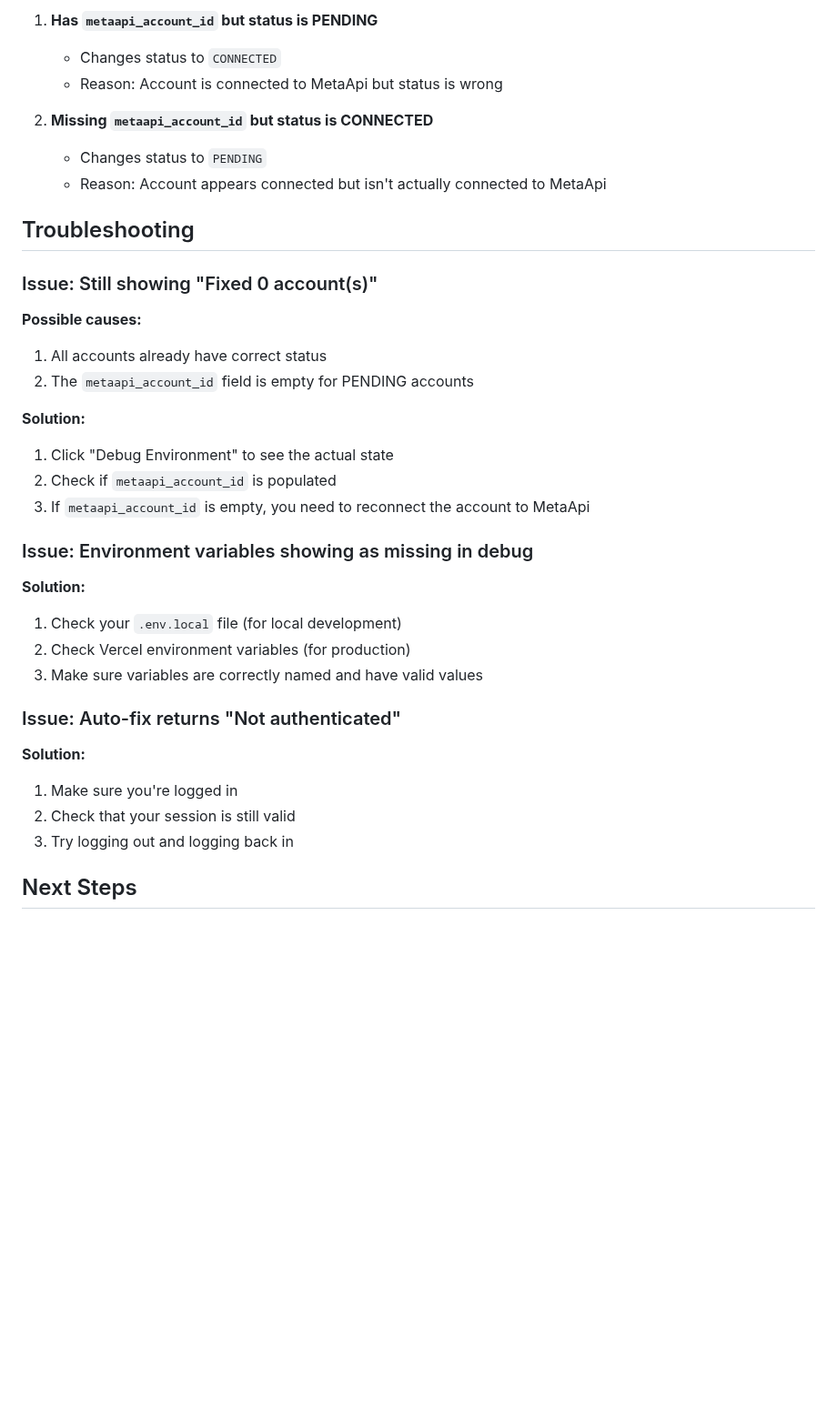
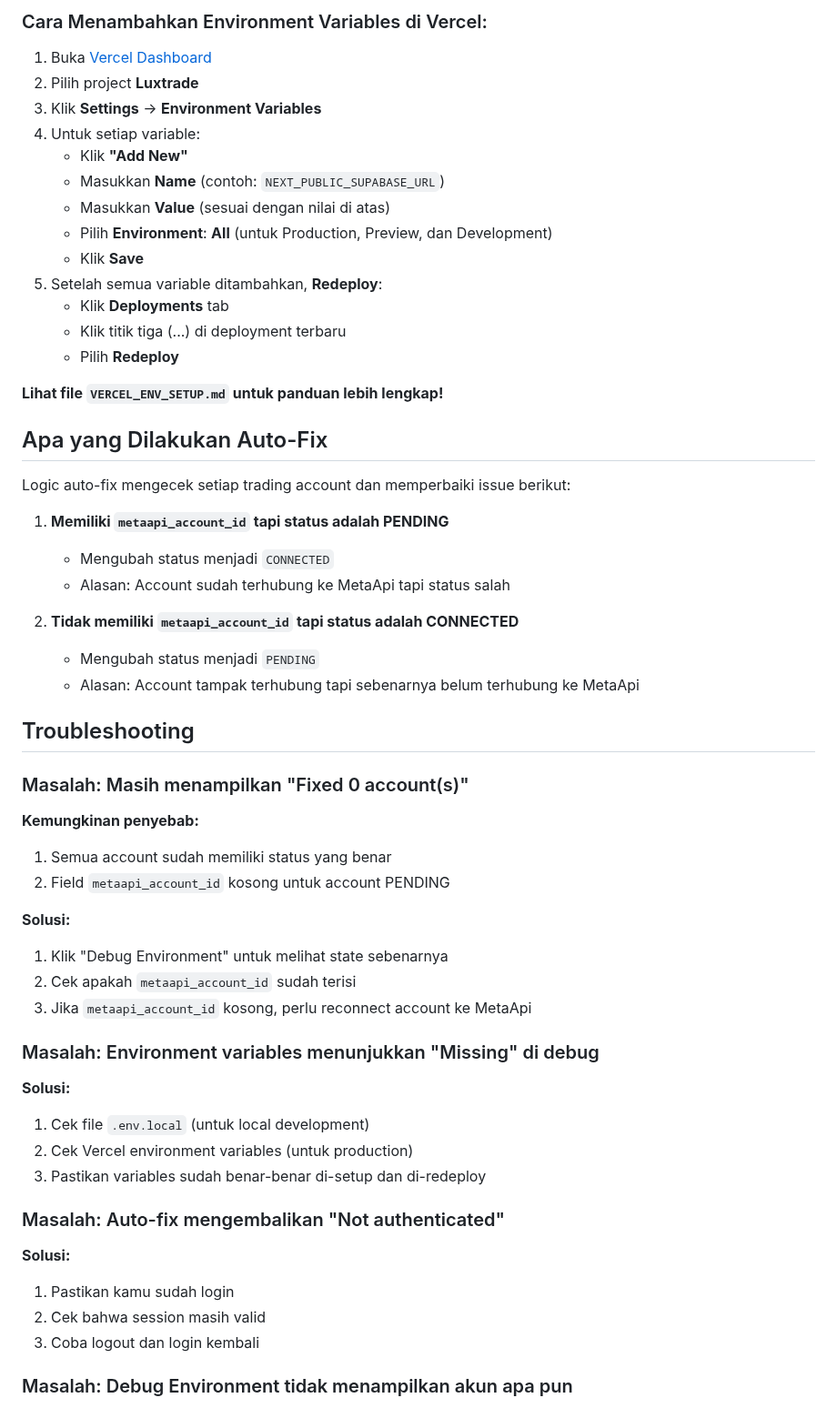
Before and after one commit to Risxyiee/Luxtrade, a Markdown page: AUTO_FIX_DEBUG.md, the part around one of its changes. Shown at 91% size. Drawn GitHub-style; blank space fills up the shorter version.

```diff
--- a/AUTO_FIX_DEBUG.md
+++ b/AUTO_FIX_DEBUG.md
@@ -66,38 +71,60 @@ The auto-fix logic checks each trading account and fixes these issues:
 
-1. **Has `metaapi_account_id` but status is PENDING**
-   - Changes status to `CONNECTED`
-   - Reason: Account is connected to MetaApi but status is wrong
+### Cara Menambahkan Environment Variables di Vercel:
 
-2. **Missing `metaapi_account_id` but status is CONNECTED**
-   - Changes status to `PENDING`
-   - Reason: Account appears connected but isn't actually connected to MetaApi
+1. Buka [Vercel Dashboard](https://vercel.com/dashboard)
+2. Pilih project **Luxtrade**
+3. Klik **Settings** → **Environment Variables**
+4. Untuk setiap variable:
+   - Klik **"Add New"**
+   - Masukkan **Name** (contoh: `NEXT_PUBLIC_SUPABASE_URL`)
+   - Masukkan **Value** (sesuai dengan nilai di atas)
+   - Pilih **Environment**: **All** (untuk Production, Preview, dan Development)
+   - Klik **Save**
+5. Setelah semua variable ditambahkan, **Redeploy**:
+   - Klik **Deployments** tab
+   - Klik titik tiga (...) di deployment terbaru
+   - Pilih **Redeploy**
+
+**Lihat file `VERCEL_ENV_SETUP.md` untuk panduan lebih lengkap!**
+
+## Apa yang Dilakukan Auto-Fix
+
+Logic auto-fix mengecek setiap trading account dan memperbaiki issue berikut:
+
+1. **Memiliki `metaapi_account_id` tapi status adalah PENDING**
+   - Mengubah status menjadi `CONNECTED`
+   - Alasan: Account sudah terhubung ke MetaApi tapi status salah
+
+2. **Tidak memiliki `metaapi_account_id` tapi status adalah CONNECTED**
+   - Mengubah status menjadi `PENDING`
+   - Alasan: Account tampak terhubung tapi sebenarnya belum terhubung ke MetaApi
 
 ## Troubleshooting
 
-### Issue: Still showing "Fixed 0 account(s)"
+### Masalah: Masih menampilkan "Fixed 0 account(s)"
 
-**Possible causes:**
-1. All accounts already have correct status
-2. The `metaapi_account_id` field is empty for PENDING accounts
+**Kemungkinan penyebab:**
+1. Semua account sudah memiliki status yang benar
+2. Field `metaapi_account_id` kosong untuk account PENDING
 
-**Solution:**
-1. Click "Debug Environment" to see the actual state
-2. Check if `metaapi_account_id` is populated
-3. If `metaapi_account_id` is empty, you need to reconnect the account to MetaApi
+**Solusi:**
+1. Klik "Debug Environment" untuk melihat state sebenarnya
+2. Cek apakah `metaapi_account_id` sudah terisi
+3. Jika `metaapi_account_id` kosong, perlu reconnect account ke MetaApi
 
-### Issue: Environment variables showing as missing in debug
+### Masalah: Environment variables menunjukkan "Missing" di debug
 
-**Solution:**
-1. Check your `.env.local` file (for local development)
-2. Check Vercel environment variables (for production)
-3. Make sure variables are correctly named and have valid values
+**Solusi:**
+1. Cek file `.env.local` (untuk local development)
+2. Cek Vercel environment variables (untuk production)
+3. Pastikan variables sudah benar-benar di-setup dan di-redeploy
 
-### Issue: Auto-fix returns "Not authenticated"
+### Masalah: Auto-fix mengembalikan "Not authenticated"
 
-**Solution:**
-1. Make sure you're logged in
-2. Check that your session is still valid
-3. Try logging out and logging back in
+**Solusi:**
+1. Pastikan kamu sudah login
+2. Cek bahwa session masih valid
+3. Coba logout dan login kembali
 
-## Next Steps
+### Masalah: Debug Environment tidak menampilkan akun apa pun
 
```
Also changed, not shown: other parts of AUTO_FIX_DEBUG.md (+88 -52 lines).
